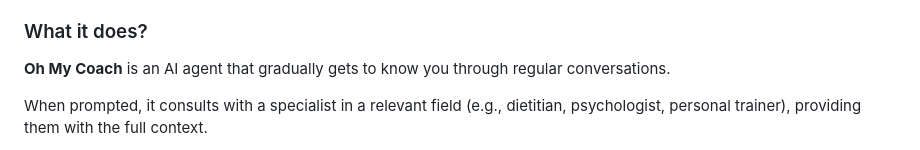
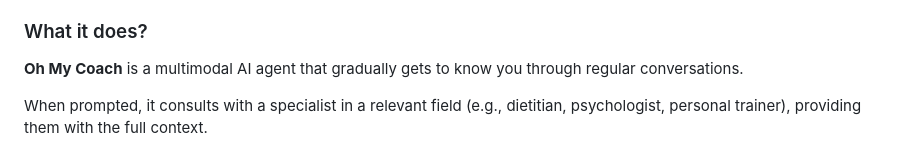
Before and after one commit to igorjakus/oh-my-coach, a Markdown page: README.md, the part around the change. Drawn GitHub-style.

Commit message:
feat: update README.md

```diff
--- a/README.md
+++ b/README.md
@@ -51,7 +51,7 @@ Some people live busy lives and often find themselves at the end of the day with
 
 ### What it does?
 
-**Oh My Coach** is an AI agent that gradually gets to know you through regular conversations.
+**Oh My Coach** is a multimodal AI agent that gradually gets to know you through regular conversations.
 
 When prompted, it consults with a specialist in a relevant field (e.g., dietitian, psychologist, personal trainer), providing them with the full context.
 
```
